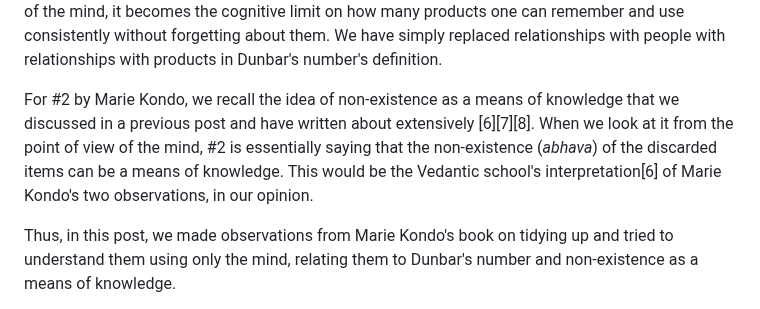
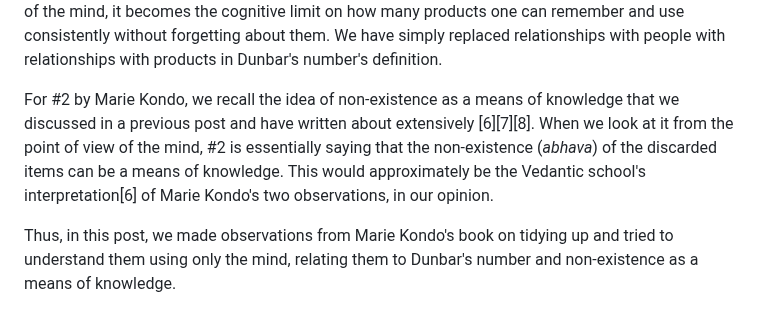
Before and after one commit to m-chaturvedi/m-chaturvedi.github.io, a Markdown page: content/blog/064.md, the part around one of its changes. GitHub-like rendering.

```diff
--- a/content/blog/064.md
+++ b/content/blog/064.md
@@ -25,9 +23,7 @@ Dunbar's number is defined as follows [3]:
 
 For observation #1 by Marie Kondo, Dunbar's number tells us that we have a cognitive limit as to how many people one can maintain stable relationships with. We observe that this is due to a limitation of the mind, similar to [4][5]. So, when observation #1 is viewed only from the point of view of the mind, it becomes the cognitive limit on how many products one can remember and use consistently without forgetting about them. We have simply replaced relationships with people with relationships with products in Dunbar's number's definition.
 
-For #2 by Marie Kondo, we recall the idea of non-existence as a means of knowledge that we discussed in a previous post and have written about extensively [6][7][8]. When we look at it from the point of view of the mind, #2 is essentially saying that the non-existence (*abhava*) of the discarded items can be a means of knowledge. This would be the Vedantic school's interpretation[6] of Marie Kondo's two observations, in our opinion.
-
-
+For #2 by Marie Kondo, we recall the idea of non-existence as a means of knowledge that we discussed in a previous post and have written about extensively [6][7][8]. When we look at it from the point of view of the mind, #2 is essentially saying that the non-existence (*abhava*) of the discarded items can be a means of knowledge. This would approximately be the Vedantic school's interpretation[6] of Marie Kondo's two observations, in our opinion.
 
 Thus, in this post, we made observations from Marie Kondo's book on tidying up and tried to understand them using only the mind, relating them to Dunbar's number and non-existence as a means of knowledge.
 
```
Also changed, not shown: other parts of content/blog/064.md (+0 -4 lines).
